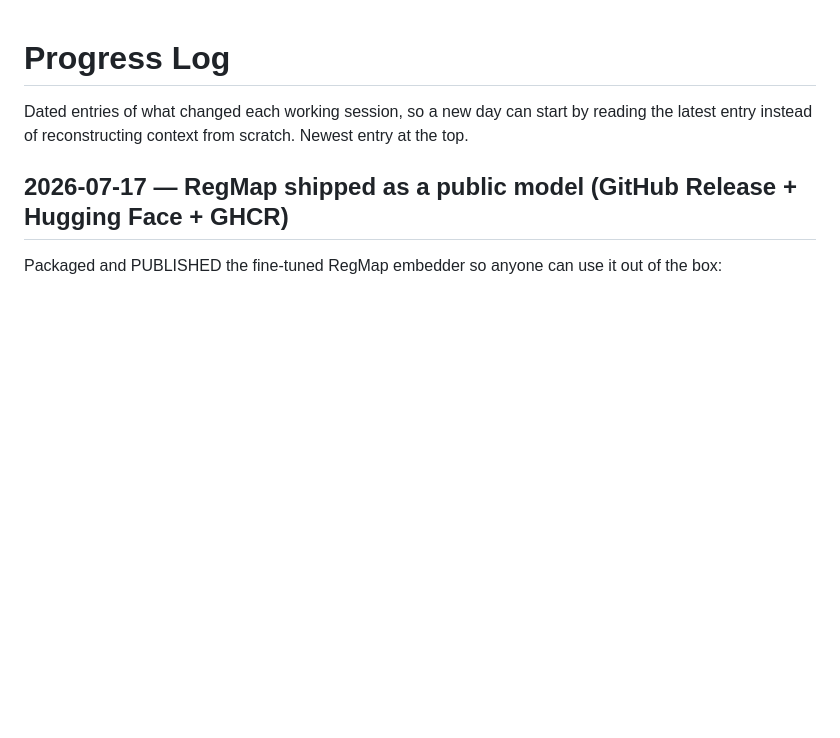
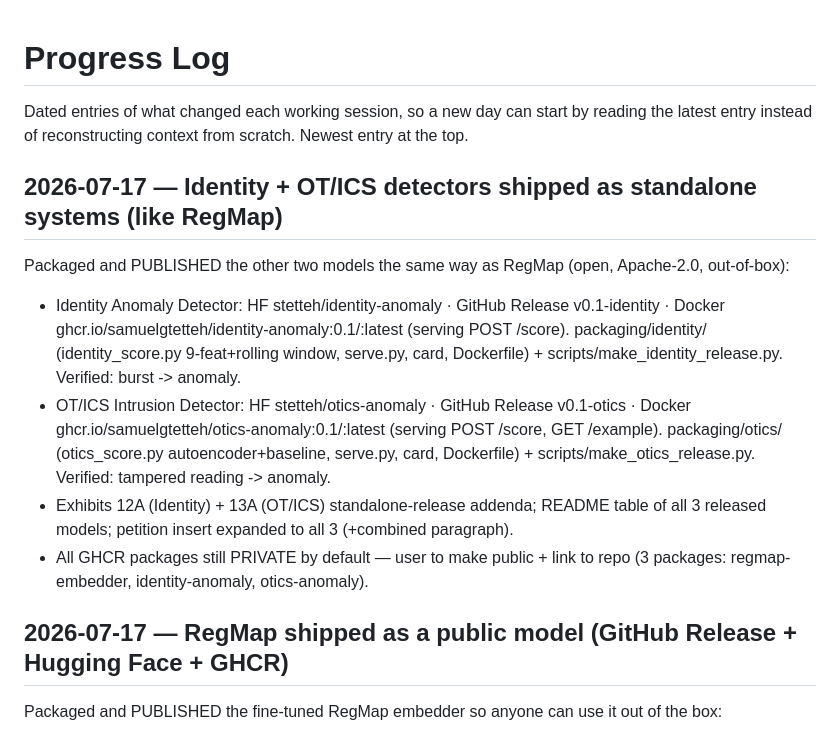
Before and after one commit to samuelgtetteh/ai-cybersecurity-portfolio, a Markdown page: docs/progress_log.md, the part around the change. Rendered like a GitHub page; blank space fills up the shorter version.

Commit message:
Log: Identity + OT/ICS shipped as standalone systems (HF/Release/GHCR)

```diff
--- a/docs/progress_log.md
+++ b/docs/progress_log.md
@@ -3,6 +3,14 @@
 Dated entries of what changed each working session, so a new day can start by
 reading the latest entry instead of reconstructing context from scratch.
 Newest entry at the top.
+
+## 2026-07-17 — Identity + OT/ICS detectors shipped as standalone systems (like RegMap)
+
+Packaged and PUBLISHED the other two models the same way as RegMap (open, Apache-2.0, out-of-box):
+- Identity Anomaly Detector: HF stetteh/identity-anomaly · GitHub Release v0.1-identity · Docker ghcr.io/samuelgtetteh/identity-anomaly:0.1/:latest (serving POST /score). packaging/identity/ (identity_score.py 9-feat+rolling window, serve.py, card, Dockerfile) + scripts/make_identity_release.py. Verified: burst -> anomaly.
+- OT/ICS Intrusion Detector: HF stetteh/otics-anomaly · GitHub Release v0.1-otics · Docker ghcr.io/samuelgtetteh/otics-anomaly:0.1/:latest (serving POST /score, GET /example). packaging/otics/ (otics_score.py autoencoder+baseline, serve.py, card, Dockerfile) + scripts/make_otics_release.py. Verified: tampered reading -> anomaly.
+- Exhibits 12A (Identity) + 13A (OT/ICS) standalone-release addenda; README table of all 3 released models; petition insert expanded to all 3 (+combined paragraph).
+- All GHCR packages still PRIVATE by default — user to make public + link to repo (3 packages: regmap-embedder, identity-anomaly, otics-anomaly).
 
 ## 2026-07-17 — RegMap shipped as a public model (GitHub Release + Hugging Face + GHCR)
 
```
